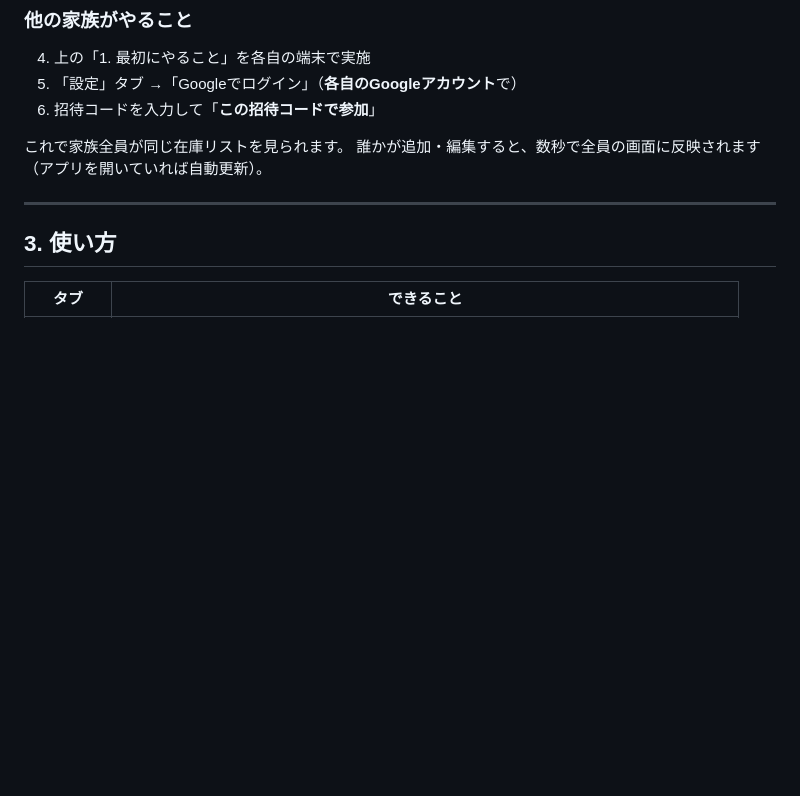
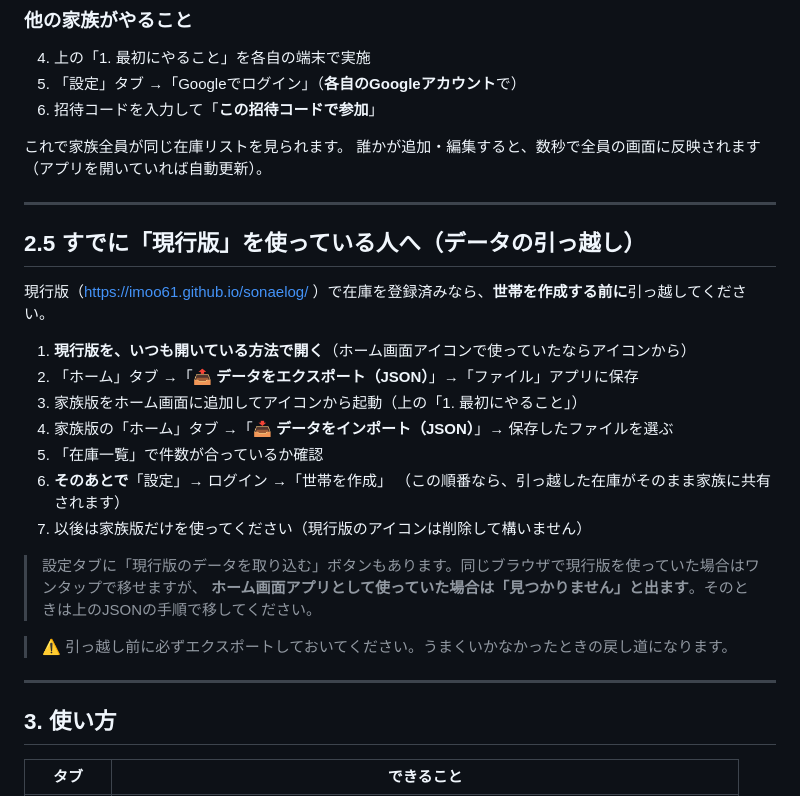
Before and after one commit to imoo61/sonaelog, a Markdown page: 使い方_家族共有.md, the part around the change. Drawn GitHub-style; blank space fills up the shorter version.

Commit message:
使い方: 現行版からのデータ引っ越し手順を追加
iOSではホーム画面アプリとSafariタブで保管場所が分かれる場合があり、
「現行版のデータを取り込む」ボタンが効かないことがあるため、
JSONエクスポート→インポートを正規の移行手順として明記。

Co-Authored-By: Claude Sonnet 5 <noreply@anthropic.com>

```diff
--- a/使い方_家族共有.md
+++ b/使い方_家族共有.md
@@ -34,6 +34,26 @@
 
 これで家族全員が同じ在庫リストを見られます。
 誰かが追加・編集すると、数秒で全員の画面に反映されます（アプリを開いていれば自動更新）。
+
+---
+
+## 2.5 すでに「現行版」を使っている人へ（データの引っ越し）
+
+現行版（https://imoo61.github.io/sonaelog/ ）で在庫を登録済みなら、**世帯を作成する前に**引っ越してください。
+
+1. **現行版を、いつも開いている方法で開く**（ホーム画面アイコンで使っていたならアイコンから）
+2. 「ホーム」タブ →「**📤 データをエクスポート（JSON）**」→「ファイル」アプリに保存
+3. 家族版をホーム画面に追加してアイコンから起動（上の「1. 最初にやること」）
+4. 家族版の「ホーム」タブ →「**📥 データをインポート（JSON）**」→ 保存したファイルを選ぶ
+5. 「在庫一覧」で件数が合っているか確認
+6. **そのあとで**「設定」→ ログイン →「世帯を作成」
+   （この順番なら、引っ越した在庫がそのまま家族に共有されます）
+7. 以後は家族版だけを使ってください（現行版のアイコンは削除して構いません）
+
+> 設定タブに「現行版のデータを取り込む」ボタンもあります。同じブラウザで現行版を使っていた場合はワンタップで移せますが、
+> **ホーム画面アプリとして使っていた場合は「見つかりません」と出ます**。そのときは上のJSONの手順で移してください。
+
+> ⚠️ 引っ越し前に必ずエクスポートしておいてください。うまくいかなかったときの戻し道になります。
 
 ---
 
```
